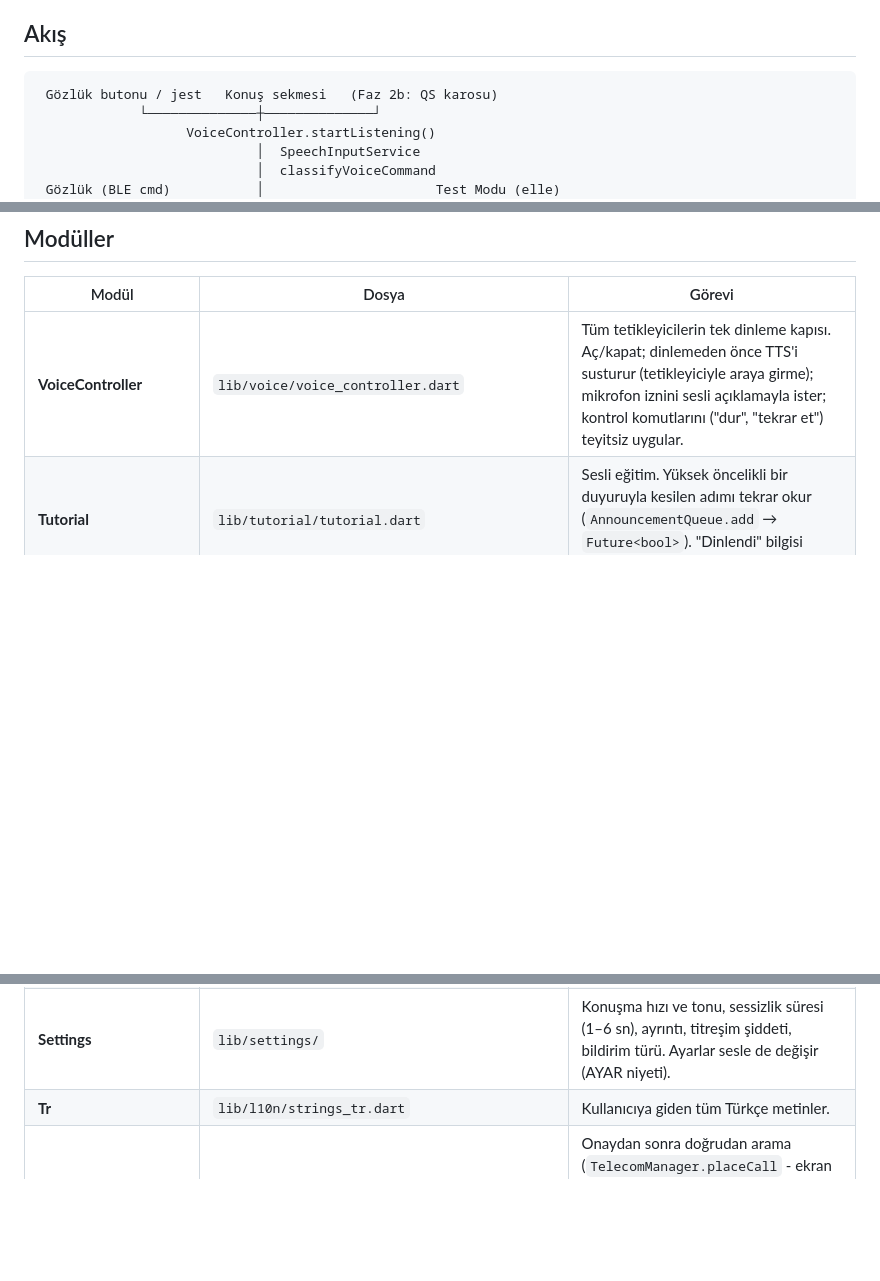
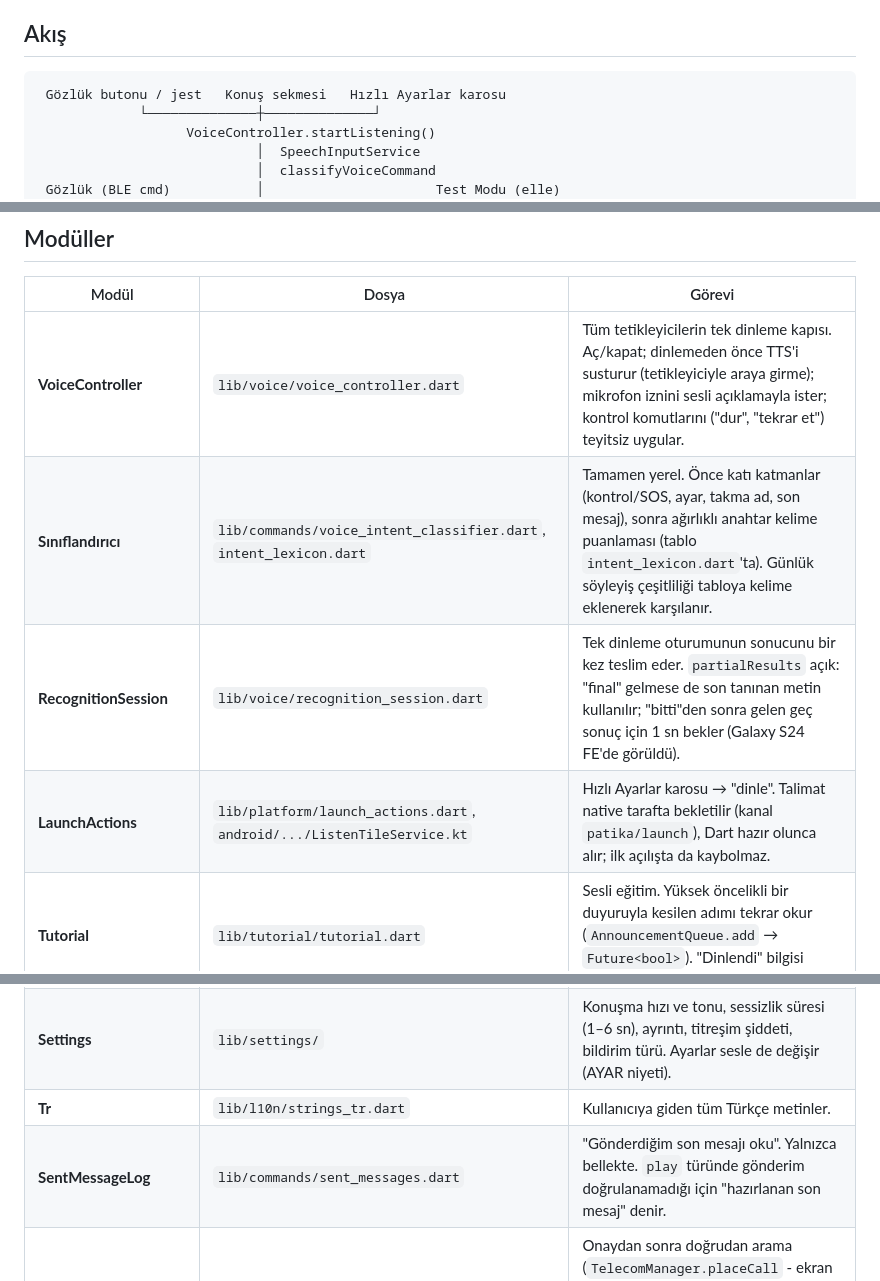
Before and after one commit to emrealmaa/patika-app, a Markdown page: docs/architecture.md, 3 parts joined by grey strips. Rendered like a GitHub page; blank space fills up the shorter version.

````diff
--- a/docs/architecture.md
+++ b/docs/architecture.md
@@ -7,7 +7,7 @@ göre veriliyor.
 ## Akış
 
 ```
- Gözlük butonu / jest   Konuş sekmesi   (Faz 2b: QS karosu)
+ Gözlük butonu / jest   Konuş sekmesi   Hızlı Ayarlar karosu
              └──────────────┼──────────────┘
                    VoiceController.startListening()
                             │  SpeechInputService
@@ -32,6 +32,9 @@ göre veriliyor.
 | Modül | Dosya | Görevi |
 |---|---|---|
 | **VoiceController** | `lib/voice/voice_controller.dart` | Tüm tetikleyicilerin tek dinleme kapısı. Aç/kapat; dinlemeden önce TTS'i susturur (tetikleyiciyle araya girme); mikrofon iznini sesli açıklamayla ister; kontrol komutlarını ("dur", "tekrar et") teyitsiz uygular. |
+| **Sınıflandırıcı** | `lib/commands/voice_intent_classifier.dart`, `intent_lexicon.dart` | Tamamen yerel. Önce katı katmanlar (kontrol/SOS, ayar, takma ad, son mesaj), sonra ağırlıklı anahtar kelime puanlaması (tablo `intent_lexicon.dart`'ta). Günlük söyleyiş çeşitliliği tabloya kelime eklenerek karşılanır. |
+| **RecognitionSession** | `lib/voice/recognition_session.dart` | Tek dinleme oturumunun sonucunu bir kez teslim eder. `partialResults` açık: "final" gelmese de son tanınan metin kullanılır; "bitti"den sonra gelen geç sonuç için 1 sn bekler (Galaxy S24 FE'de görüldü). |
+| **LaunchActions** | `lib/platform/launch_actions.dart`, `android/.../ListenTileService.kt` | Hızlı Ayarlar karosu → "dinle". Talimat native tarafta bekletilir (kanal `patika/launch`), Dart hazır olunca alır; ilk açılışta da kaybolmaz. |
 | **Tutorial** | `lib/tutorial/tutorial.dart` | Sesli eğitim. Yüksek öncelikli bir duyuruyla kesilen adımı tekrar okur (`AnnouncementQueue.add` → `Future<bool>`). "Dinlendi" bilgisi ayarlardan ayrı saklanır. |
 | **ControlHandler** | `lib/commands/handlers/control_handler.dart` | DUR / TEKRAR / KOMUTLAR / EĞİTİM / SOS (yer tutucu). `ActionResult.silent` ile "dur"un sonucu okunmaz. |
 | **DialogManager** | `lib/voice/dialog_manager.dart`, `lib/voice/dialogs/` | Çok adımlı sesli akışlar (ARA, MESAJ): kişi eksikse sorar, "iki Ahmet var, hangisi?", onay ("Ahmet Kaya'yı arayayım mı?"), mesaj dikte + geri okuma + düzelt. Soru bitince tetikleyici beklemeden dinler; "dur"/"tekrar et" her adımda; cevapsız soru bir kez tekrarlanır, sonra iptal. SOS diyaloğu keser. |
@@ -47,6 +50,7 @@ göre veriliyor.
 | **PermissionExplainer** | `lib/permissions/permission_explainer.dart` | "Önce sesli açıkla, sonra sor": izin penceresinden önce neden gerektiği TTS ile söylenir. |
 | **Settings** | `lib/settings/` | Konuşma hızı ve tonu, sessizlik süresi (1–6 sn), ayrıntı, titreşim şiddeti, bildirim türü. Ayarlar sesle de değişir (AYAR niyeti). |
 | **Tr** | `lib/l10n/strings_tr.dart` | Kullanıcıya giden tüm Türkçe metinler. |
+| **SentMessageLog** | `lib/commands/sent_messages.dart` | "Gönderdiğim son mesajı oku". Yalnızca bellekte. `play` türünde gönderim doğrulanamadığı için "hazırlanan son mesaj" denir. |
 | **DirectActions** | `lib/platform/direct_actions.dart`, `android/.../DirectActions.kt` | Onaydan sonra doğrudan arama (`TelecomManager.placeCall` - ekran başlatmaz, kilitli ekranda da çalışır) ve SMS (tüm parçalar operatöre ulaşınca "gönderildi"). Yalnızca `direct` derleme türünde; `play` türünde arama/SMS ekranı açılır. |
 
 ## İlkeler
````
Also changed, not shown: other parts of docs/architecture.md (+51 -5 lines), CLAUDE.md (added, +83 -0 lines).
